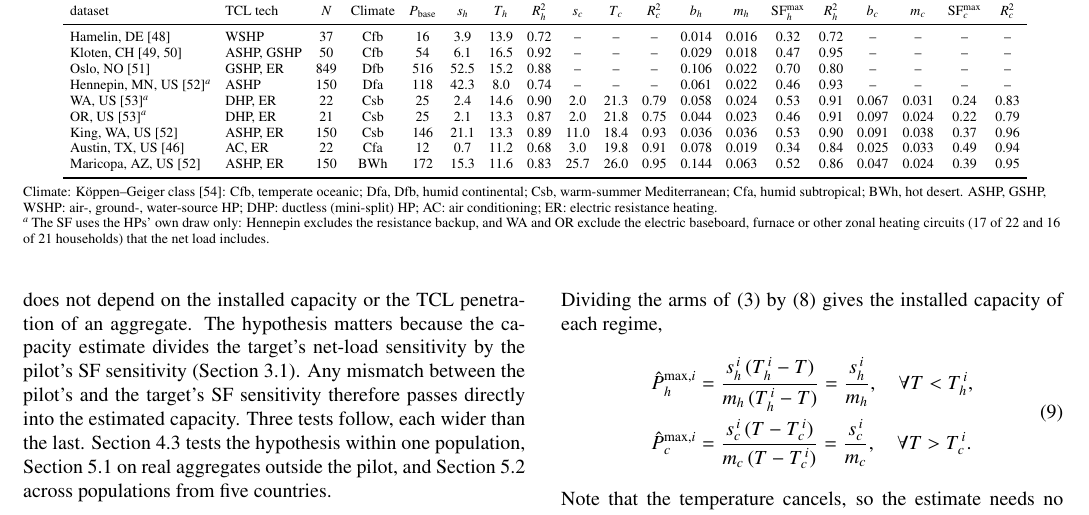
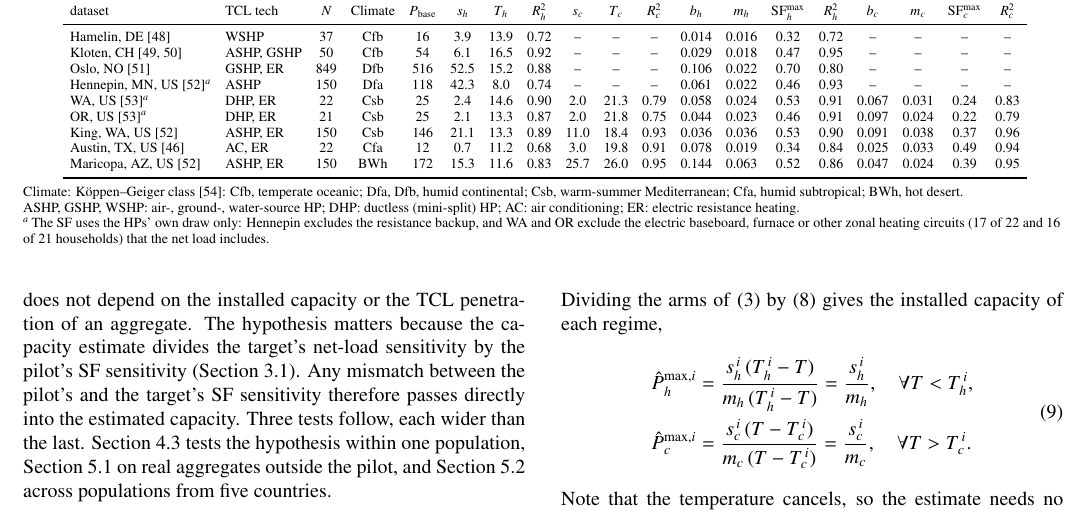
Before and after one commit to agouveia-kul/hp-sensitivity-paper, a LaTeX paper (paper/hp_sensitivity_elsevier.tex, which reads paper/tables/tab_cross.tex): part of page 7 of 15, cut so that both start at the same text. Compiled offline with pdfLaTeX.

Commit message:
Table II notes: line break between the climate key and the abbreviations (Alex, in TeXstudio)
Co-Authored-By: Claude Opus 5.5 <noreply@anthropic.com>

```diff
--- a/paper/tables/tab_cross.tex
+++ b/paper/tables/tab_cross.tex
@@ -1,5 +1,6 @@
 \begin{autotable}[%
-Climate: K{\"o}ppen--Geiger class~\cite{beck2018koppen}: Cfb, temperate oceanic; Dfa, Dfb, humid continental; Csb, warm-summer Mediterranean; Cfa, humid subtropical; BWh, hot desert. ASHP, GSHP, WSHP: air-, ground-, water-source HP; DHP: ductless (mini-split) HP; AC: air conditioning; ER: electric resistance heating.
+Climate: K{\"o}ppen--Geiger class~\cite{beck2018koppen}: Cfb, temperate oceanic; Dfa, Dfb, humid continental; Csb, warm-summer Mediterranean; Cfa, humid subtropical; BWh, hot desert.\\
+ASHP, GSHP, WSHP: air-, ground-, water-source HP; DHP: ductless (mini-split) HP; AC: air conditioning; ER: electric resistance heating.
 \par\tnote{a}\,The SF uses the HPs' own draw only: Hennepin excludes the resistance backup, and WA and OR exclude the electric baseboard, furnace or other zonal heating circuits (17 of 22 and 16 of 21 households) that the net load includes.]
 {Net-load and SF fits, one aggregate per dataset}{tab:cross}
 \setlength{\tabcolsep}{3.5pt}
```
